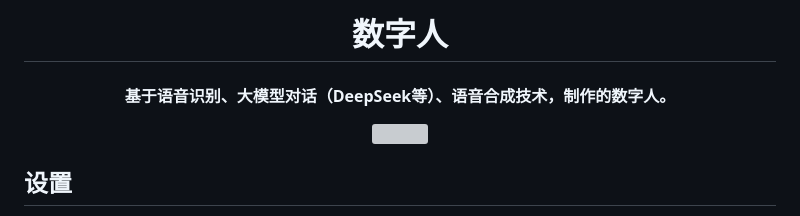
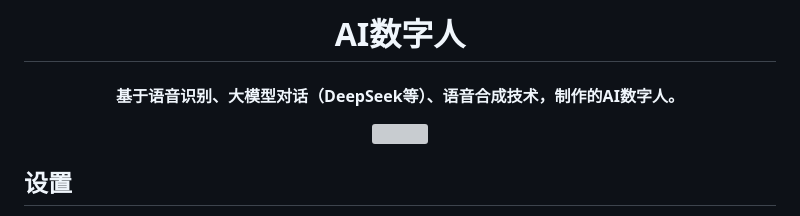
Before and after one commit to znn1980/web-digital-human, a Markdown page: README.md, the part around the change. GitHub-like rendering; grey boxes are pictures that could not be loaded.

```diff
--- a/README.md
+++ b/README.md
@@ -1,5 +1,5 @@
-<h1 align="center" style="margin: 30px 0 30px; font-weight: bold;">数字人</h1>
-<h4 align="center">基于语音识别、大模型对话（DeepSeek等）、语音合成技术，制作的数字人。</h4>
+<h1 align="center" style="margin: 30px 0 30px; font-weight: bold;">AI数字人</h1>
+<h4 align="center">基于语音识别、大模型对话（DeepSeek等）、语音合成技术，制作的AI数字人。</h4>
 <p align="center"><img src="h5.gif" alt=""></p>
 
 ## 设置
```
